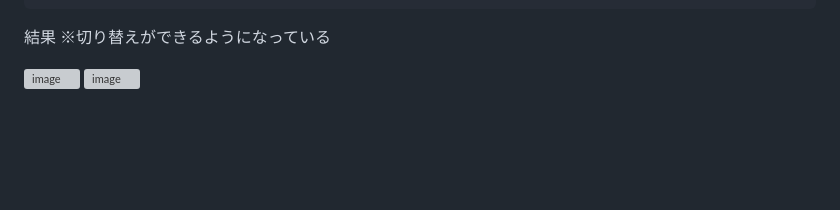
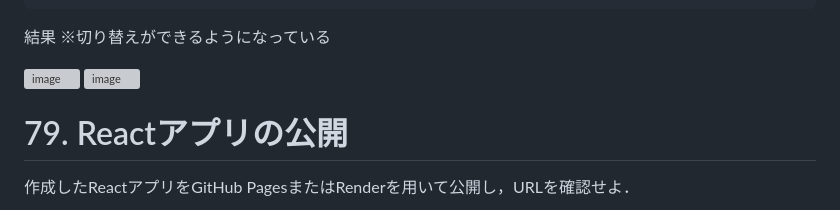
Before and after one commit to miyu1027/100nock, a Markdown page: README.md, the part around the change. Rendered like a GitHub page; blank space fills up the shorter version; grey boxes are pictures that could not be loaded.

```diff
--- a/README.md
+++ b/README.md
@@ -437,3 +437,6 @@ export default App;
 <img width="657" height="375" alt="image" src="https://github.com/user-attachments/assets/0280fb30-1f3f-4a39-bbf3-2584a466e55a" />
 
 <img width="664" height="360" alt="image" src="https://github.com/user-attachments/assets/85d4e7cb-a625-482e-b7fa-c25c8f571774" />
+
+# 79. Reactアプリの公開
+作成したReactアプリをGitHub PagesまたはRenderを用いて公開し，URLを確認せよ．
```
